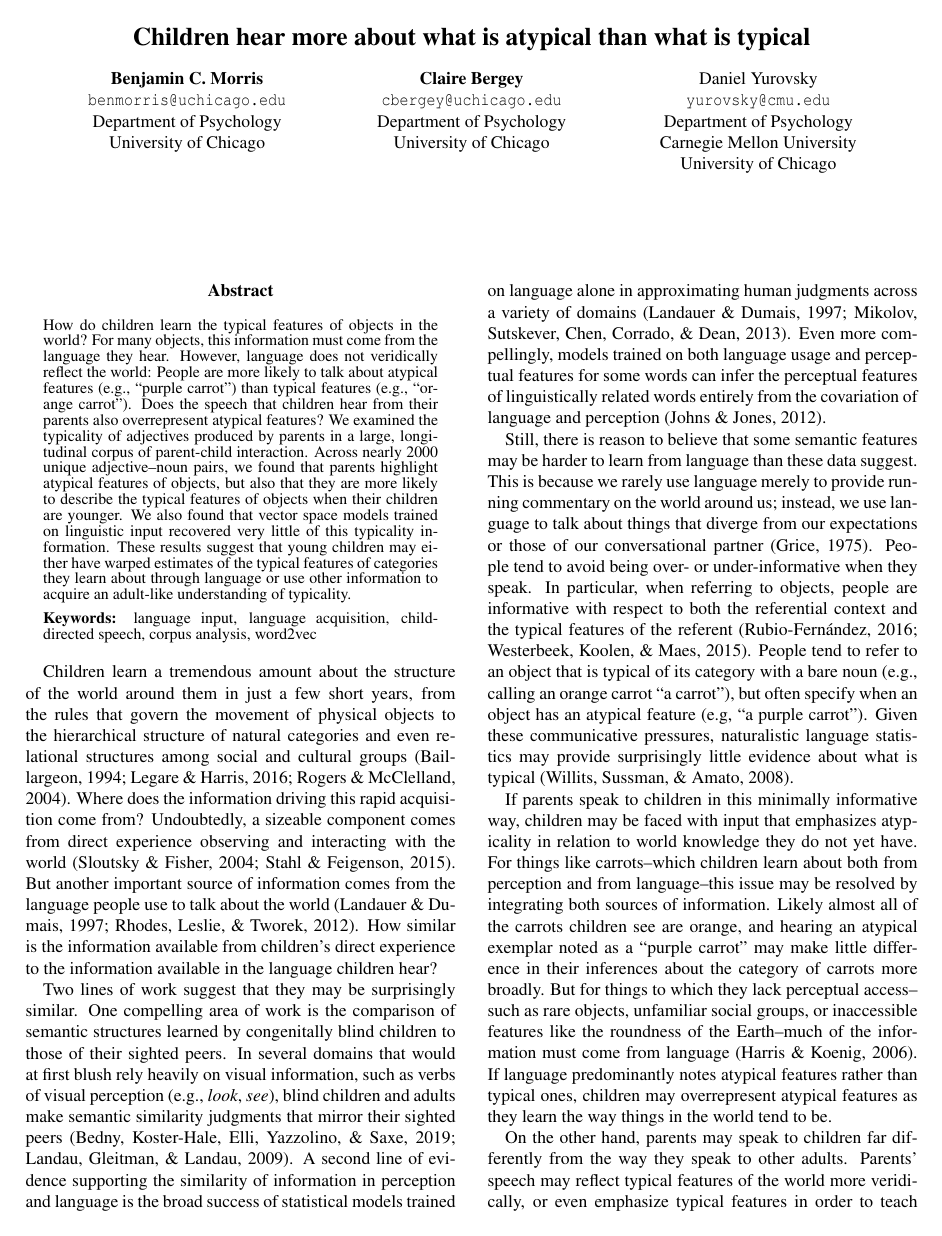
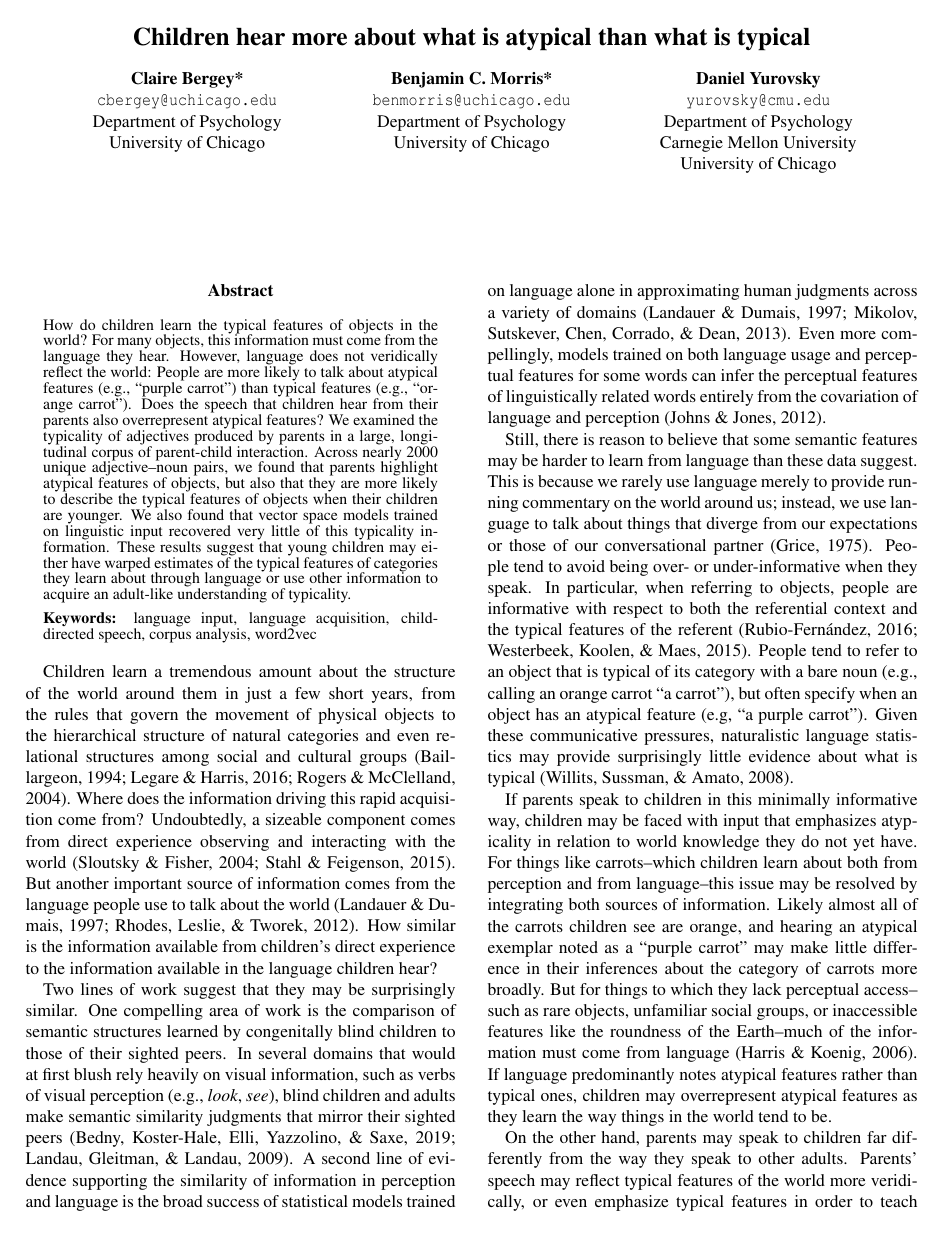
Before and after one commit to benjamincmorris/purple_carrots, a LaTeX paper (writing/cogsci2020/cogsci2020.tex): page 1 of 7. The pictures show the PDF file writing/cogsci2020/cogsci2020.pdf that the author committed with the source.

Commit message:
name fixes

```diff
--- a/writing/cogsci2020/cogsci2020.tex
+++ b/writing/cogsci2020/cogsci2020.tex
@@ -55,13 +55,13 @@
 \title{Children hear more about what is atypical than what is typical}
 
 
-\author{Benjamin C. Morris \\
-      \texttt{benmorris@uchicago.edu} \\
+\author{Claire Bergey* \\
+      \texttt{cbergey@uchicago.edu} \\
      Department of Psychology \\ University of Chicago
-\And \textbf{Claire Bergey} \\
-     \texttt{cbergey@uchicago.edu} \\
+\And \textbf{Benjamin C. Morris*} \\
+     \texttt{benmorris@uchicago.edu} \\
      Department of Psychology \\ University of Chicago
-\And Daniel Yurovsky \\
+\And \textbf{Daniel Yurovsky} \\
      \texttt{yurovsky@cmu.edu} \\
      Department of Psychology \\ Carnegie Mellon University \\ University of Chicago}
 
```
Also changed, not shown: writing/cogsci2020/cogsci2020.pdf, writing/cogsci2020/figs/distribution_plot-1.pdf, writing/cogsci2020/figs/prototypical_plot-1.pdf, 1 other file.
